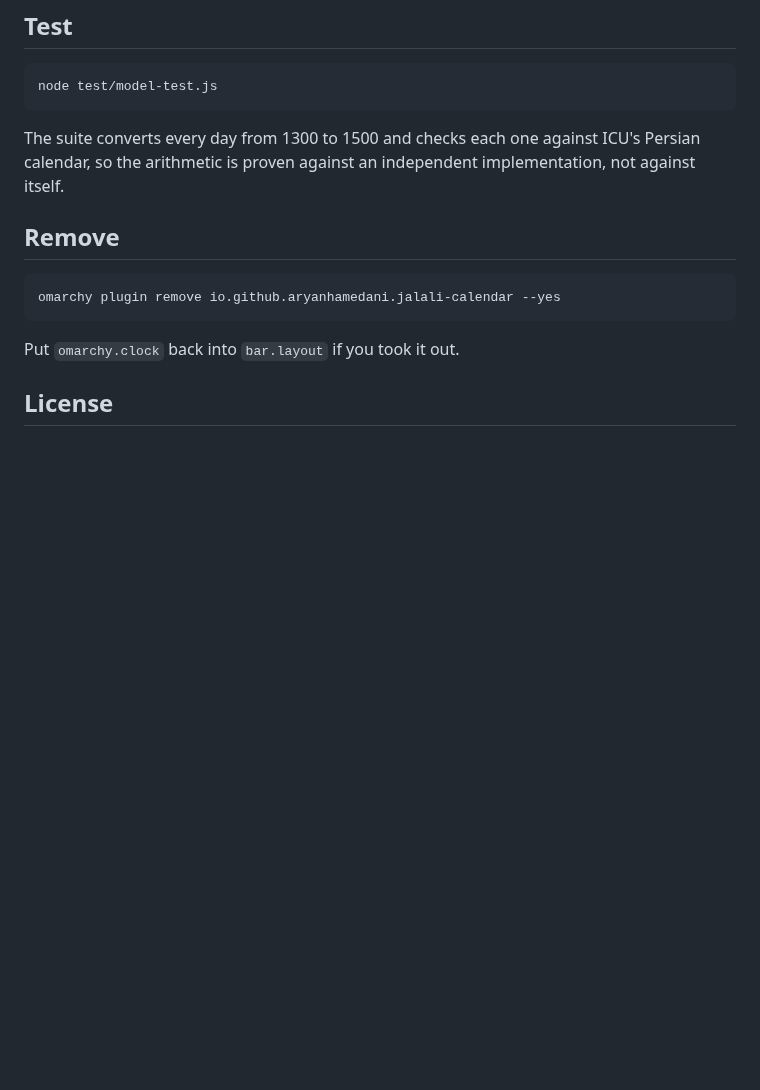
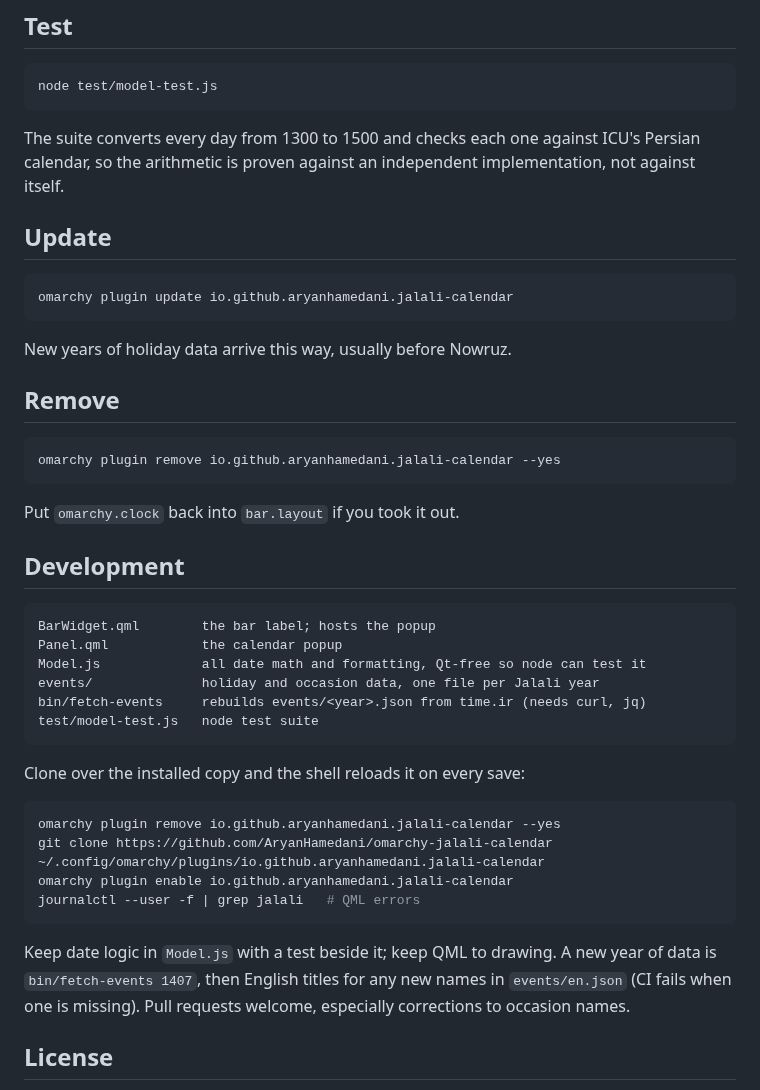
Before and after one commit to AryanHamedani/jalali-calendar, a Markdown page: README.md, the part around one of its changes. GitHub-like rendering; blank space fills up the shorter version.

````diff
--- a/README.md
+++ b/README.md
@@ -139,6 +141,14 @@ The suite converts every day from 1300 to 1500 and checks each one against
 ICU's Persian calendar, so the arithmetic is proven against an independent
 implementation, not against itself.
 
+## Update
+
+```bash
+omarchy plugin update io.github.aryanhamedani.jalali-calendar
+```
+
+New years of holiday data arrive this way, usually before Nowruz.
+
 ## Remove
 
 ```bash
@@ -147,6 +157,31 @@ omarchy plugin remove io.github.aryanhamedani.jalali-calendar --yes
 
 Put `omarchy.clock` back into `bar.layout` if you took it out.
 
+## Development
+
+```
+BarWidget.qml        the bar label; hosts the popup
+Panel.qml            the calendar popup
+Model.js             all date math and formatting, Qt-free so node can test it
+events/              holiday and occasion data, one file per Jalali year
+bin/fetch-events     rebuilds events/<year>.json from time.ir (needs curl, jq)
+test/model-test.js   node test suite
+```
+
+Clone over the installed copy and the shell reloads it on every save:
+
+```bash
+omarchy plugin remove io.github.aryanhamedani.jalali-calendar --yes
+git clone https://github.com/AryanHamedani/omarchy-jalali-calendar ~/.config/omarchy/plugins/io.github.aryanhamedani.jalali-calendar
+omarchy plugin enable io.github.aryanhamedani.jalali-calendar
+journalctl --user -f | grep jalali   # QML errors
+```
+
+Keep date logic in `Model.js` with a test beside it; keep QML to drawing.
+A new year of data is `bin/fetch-events 1407`, then English titles for any
+new names in `events/en.json` (CI fails when one is missing). Pull requests
+welcome, especially corrections to occasion names.
+
 ## License
 
 MIT. The Jalali conversion follows the break-table algorithm of
````
Also changed, not shown: other parts of README.md (+3 -1 lines), CHANGELOG.md (added, +17 -0 lines), preview.png, 3 other files.
